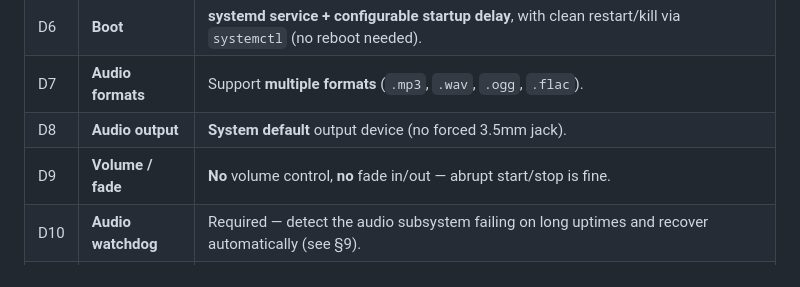
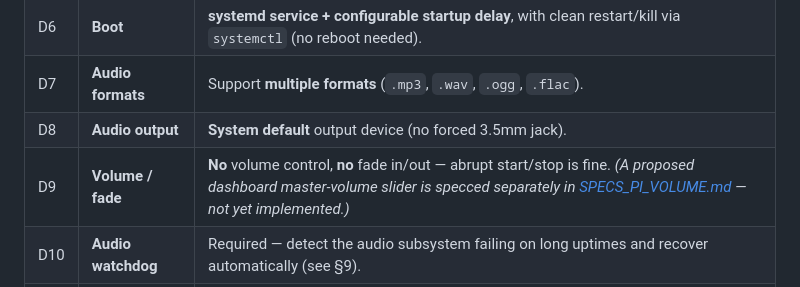
Before and after one commit to tumata/SaintAntoineV2, a Markdown page: SPECS.md, the part around the change. Rendered like a GitHub page.

Commit message:
Volume slider spec

```diff
--- a/SPECS.md
+++ b/SPECS.md
@@ -43,7 +43,7 @@
 | D6 | **Boot** | **systemd service + configurable startup delay**, with clean restart/kill via `systemctl` (no reboot needed). |
 | D7 | **Audio formats** | Support **multiple formats** (`.mp3`, `.wav`, `.ogg`, `.flac`). |
 | D8 | **Audio output** | **System default** output device (no forced 3.5mm jack). |
-| D9 | **Volume / fade** | **No** volume control, **no** fade in/out — abrupt start/stop is fine. |
+| D9 | **Volume / fade** | **No** volume control, **no** fade in/out — abrupt start/stop is fine. *(A proposed dashboard master-volume slider is specced separately in [SPECS_PI_VOLUME.md](SPECS_PI_VOLUME.md) — not yet implemented.)* |
 | D10 | **Audio watchdog** | Required — detect the audio subsystem failing on long uptimes and recover automatically (see §9). |
 | D11 | **Network exposure** | Web server binds to `0.0.0.0` so it's reachable over **Tailscale**; access control delegated to Tailscale. Optional shared-token gate available in config (default off). |
 | D12 | **Single process** | **One** process, one systemd unit. The web/dashboard and the music+relay logic live in the same process (web on its own thread, as in §6). No second process, no IPC socket, no polkit rule. |
```
Also changed, not shown: SPECS_PI_VOLUME.md (added, +129 -0 lines).
